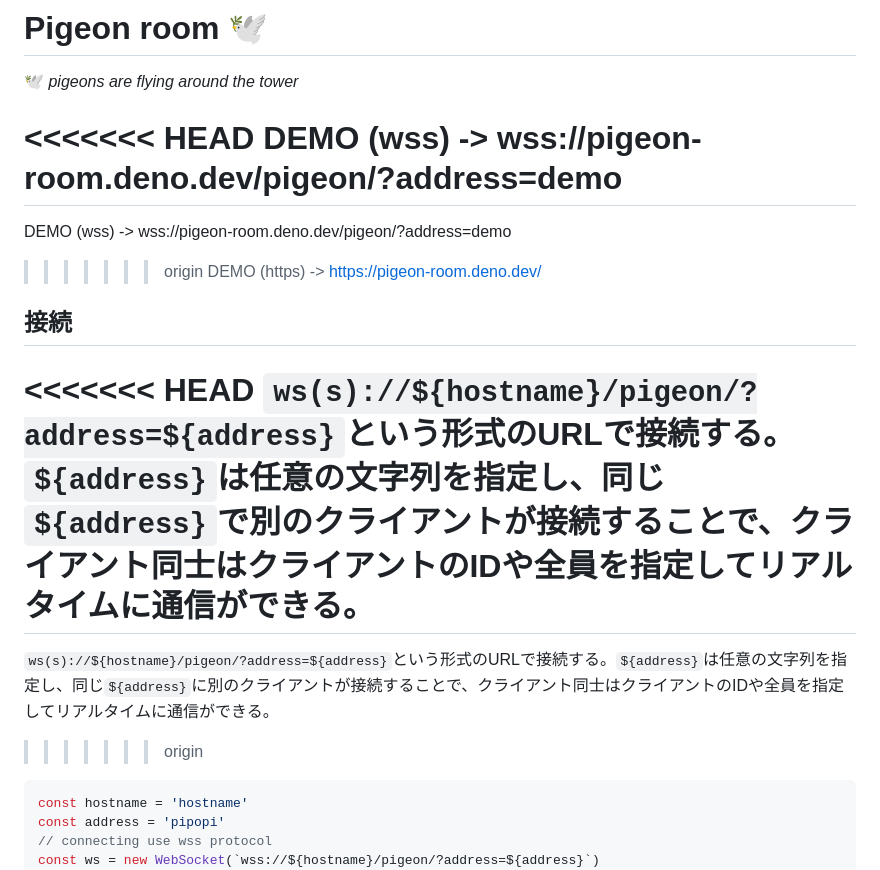
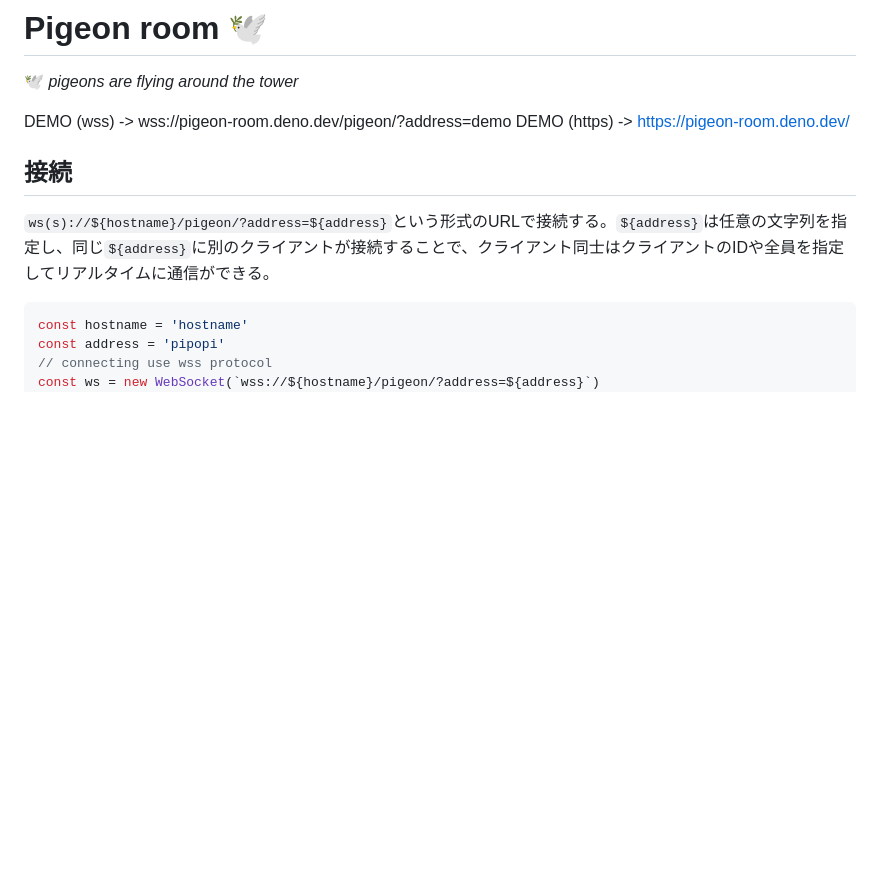
Before and after one commit to uniba/pigeon-room, a Markdown page: README.md, the part around the change. GitHub-like rendering; blank space fills up the shorter version.

````diff
--- a/README.md
+++ b/README.md
@@ -2,20 +2,12 @@
 
 🕊️ _pigeons are flying around the tower_
 
-<<<<<<< HEAD
 DEMO (wss) -> wss://pigeon-room.deno.dev/pigeon/?address=demo
-=======
-DEMO (wss) -> wss://pigeon-room.deno.dev/pigeon/?address=demo
->>>>>>> origin
 DEMO (https) -> <https://pigeon-room.deno.dev/>
 
 ## 接続
 
-<<<<<<< HEAD
-`ws(s)://${hostname}/pigeon/?address=${address}`という形式のURLで接続する。`${address}`は任意の文字列を指定し、同じ`${address}`で別のクライアントが接続することで、クライアント同士はクライアントのIDや全員を指定してリアルタイムに通信ができる。
-=======
 `ws(s)://${hostname}/pigeon/?address=${address}`という形式のURLで接続する。`${address}`は任意の文字列を指定し、同じ`${address}`に別のクライアントが接続することで、クライアント同士はクライアントのIDや全員を指定してリアルタイムに通信ができる。
->>>>>>> origin
 
 ```JavaScript
 const hostname = 'hostname'
````
